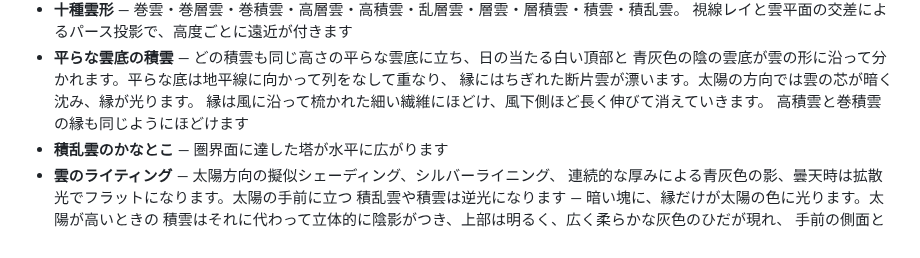
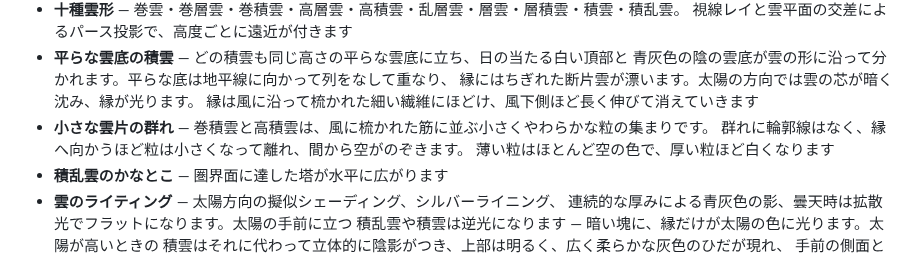
Before and after one commit to takustaqu/atmosphere, a Markdown page: README.ja.md, the part around the change. Rendered like a GitHub page.

Commit message:
Describe the flocks and the softer stratocumulus in README and CHANGELOG
Co-Authored-By: Claude Opus 5.5 <noreply@anthropic.com>

```diff
--- a/README.ja.md
+++ b/README.ja.md
@@ -38,8 +38,10 @@ const sky = new Atmosphere(canvas, {
 - **平らな雲底の積雲** — どの積雲も同じ高さの平らな雲底に立ち、日の当たる白い頂部と
   青灰色の陰の雲底が雲の形に沿って分かれます。平らな底は地平線に向かって列をなして重なり、
   縁にはちぎれた断片雲が漂います。太陽の方向では雲の芯が暗く沈み、縁が光ります。
-  縁は風に沿って梳かれた細い繊維にほどけ、風下側ほど長く伸びて消えていきます。
-  高積雲と巻積雲の縁も同じようにほどけます
+  縁は風に沿って梳かれた細い繊維にほどけ、風下側ほど長く伸びて消えていきます
+- **小さな雲片の群れ** — 巻積雲と高積雲は、風に梳かれた筋に並ぶ小さくやわらかな粒の集まりです。
+  群れに輪郭線はなく、縁へ向かうほど粒は小さくなって離れ、間から空がのぞきます。
+  薄い粒はほとんど空の色で、厚い粒ほど白くなります
 - **積乱雲のかなとこ** — 圏界面に達した塔が水平に広がります
 - **雲のライティング** — 太陽方向の擬似シェーディング、シルバーライニング、
   連続的な厚みによる青灰色の影、曇天時は拡散光でフラットになります。太陽の手前に立つ
```
Also changed, not shown: CHANGELOG.md (+36 -7 lines), README.md (+4 -2 lines).
